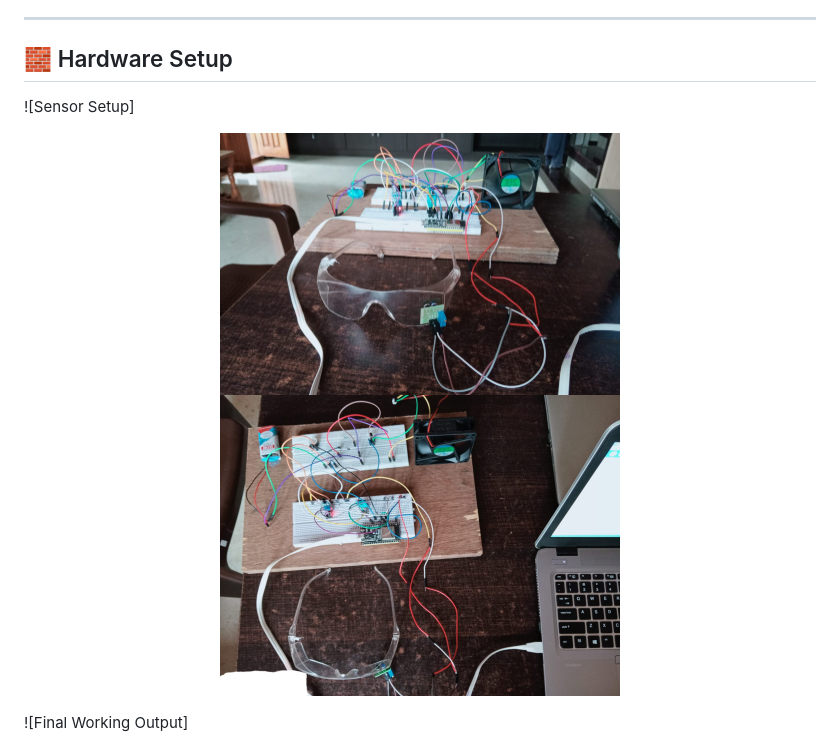
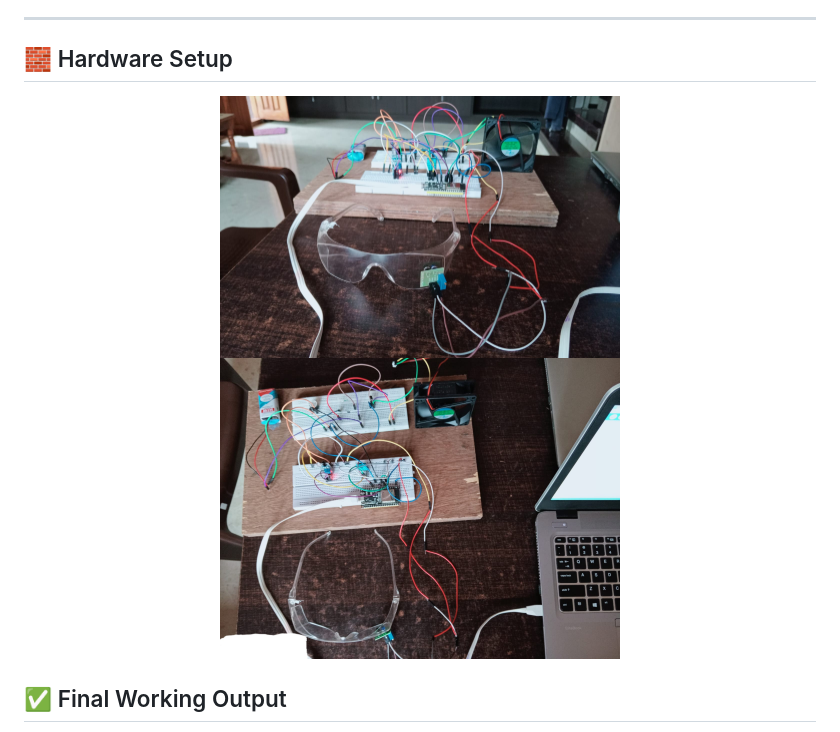
Before and after one commit to Desairo/SmartCabin, a Markdown page: README.md, the part around the change printed below. Rendered like a GitHub page.

```diff
--- a/README.md
+++ b/README.md
@@ -17,12 +17,13 @@ This project aims to develop a comprehensive holistic cabin environment monitori
 ---
 ## 🧱 Hardware Setup
 
-![Sensor Setup]
 <p align="center">
-  <img src="assets/SmartCabin2.jpg" width="400"/>
-  <img src="assets/SmartCabin3.jpg" width="400"/>
+  <img src="assets/SmartCabin2.jpg" width="400" style="vertical-align:middle;"/>
+  <img src="assets/SmartCabin3.jpg" width="400" style="vertical-align:middle;"/>
 </p>
-![Final Working Output]
+
+## ✅ Final Working Output
+
 <p align="center">
   <img src="assets/SmartCabin1.jpg" width="400"/>
 </p>
```
Also changed, not shown: other parts of README.md (+1 -0 lines).
